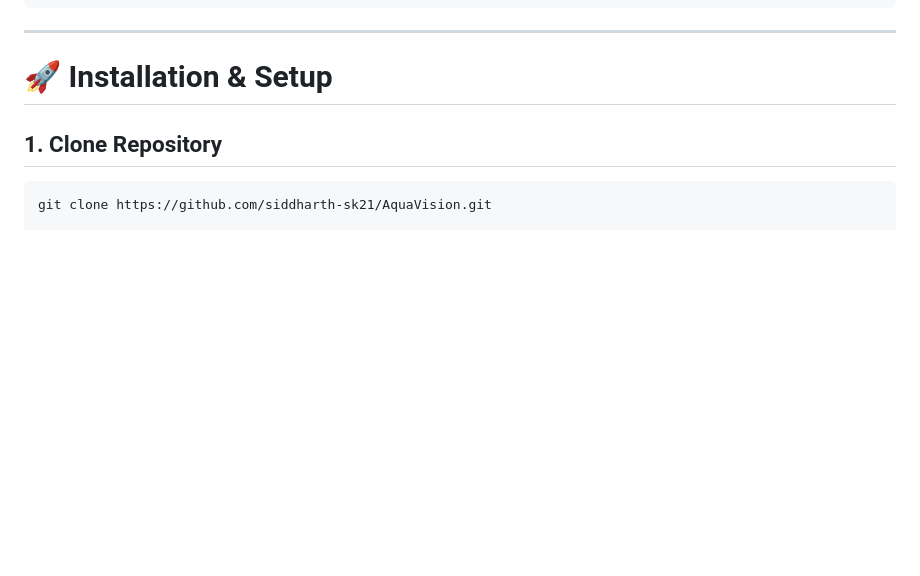
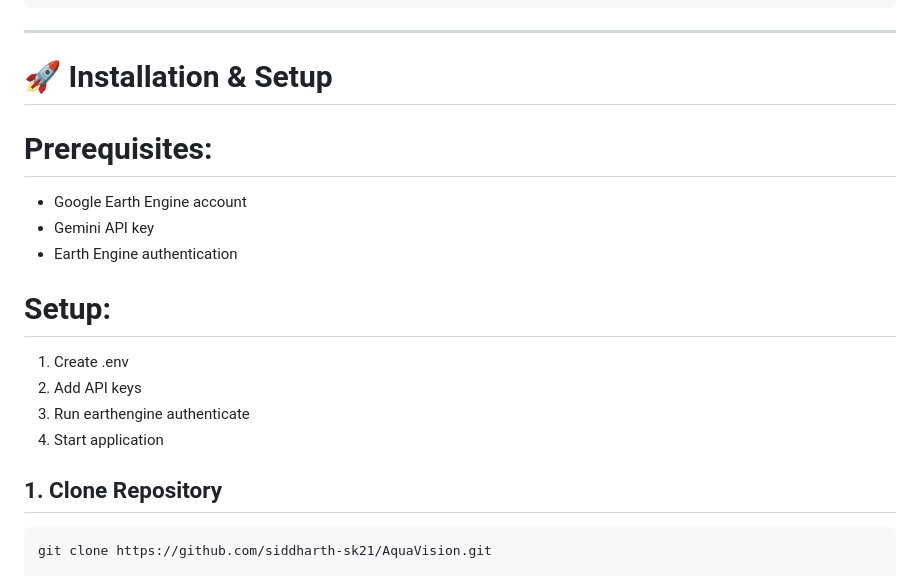
Before and after one commit to siddharth-sk21/Aquavision, a Markdown page: README.md, the part around the change. GitHub-like rendering; blank space fills up the shorter version.

Commit message:
updated Prerquesites and setup

```diff
--- a/README.md
+++ b/README.md
@@ -158,6 +158,16 @@ AquaVision/
 ---
 
 # 🚀 Installation & Setup
+# Prerequisites:
+- Google Earth Engine account
+- Gemini API key
+- Earth Engine authentication
+
+# Setup:
+1. Create .env
+2. Add API keys
+3. Run earthengine authenticate
+4. Start application
 
 ## 1. Clone Repository
 
```
